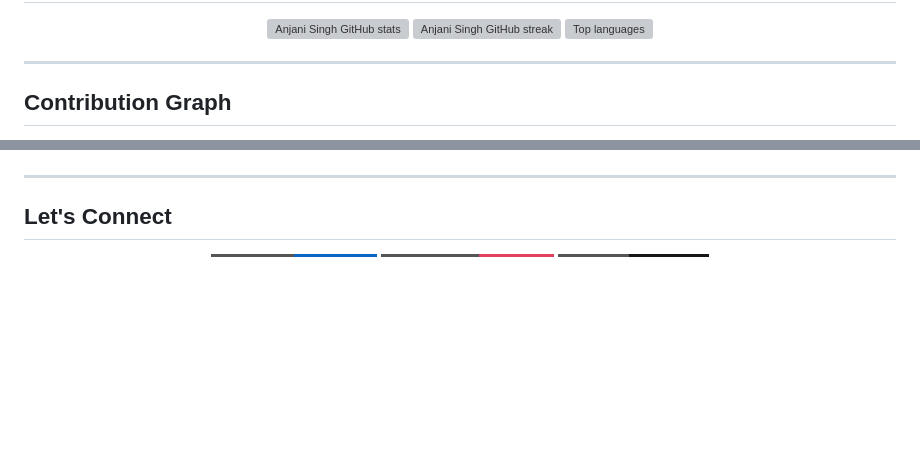
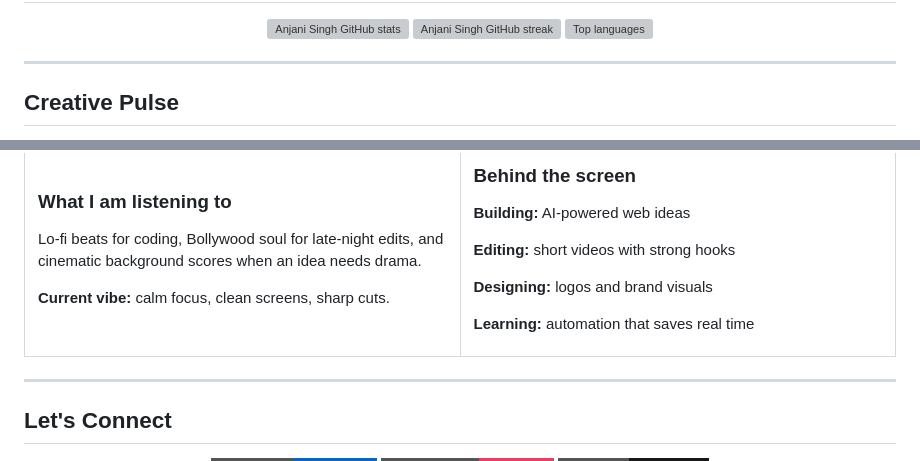
Before and after one commit to Anji-91/Anji-91, a Markdown page: README.md, 2 parts joined by grey strips. GitHub-like rendering; badges without logos; blank space fills up the shorter version; grey boxes are pictures that could not be loaded.

```diff
--- a/README.md
+++ b/README.md
@@ -102,7 +102,7 @@ I like building projects that feel useful and alive: a clean interface, a strong
 
 ---
 
-## Contribution Graph
+## Creative Pulse
 
 <div align="center">
 
@@ -110,5 +112,22 @@ I like building projects that feel useful and alive: a clean interface, a strong
 
 </div>
+
+<table>
+  <tr>
+    <td width="50%" valign="top">
+      <h3>What I am listening to</h3>
+      <p>Lo-fi beats for coding, Bollywood soul for late-night edits, and cinematic background scores when an idea needs drama.</p>
+      <p><strong>Current vibe:</strong> calm focus, clean screens, sharp cuts.</p>
+    </td>
+    <td width="50%" valign="top">
+      <h3>Behind the screen</h3>
+      <p><strong>Building:</strong> AI-powered web ideas</p>
+      <p><strong>Editing:</strong> short videos with strong hooks</p>
+      <p><strong>Designing:</strong> logos and brand visuals</p>
+      <p><strong>Learning:</strong> automation that saves real time</p>
+    </td>
+  </tr>
+</table>
 
 ---
 
```
Also changed, not shown: other parts of README.md (+3 -1 lines).
